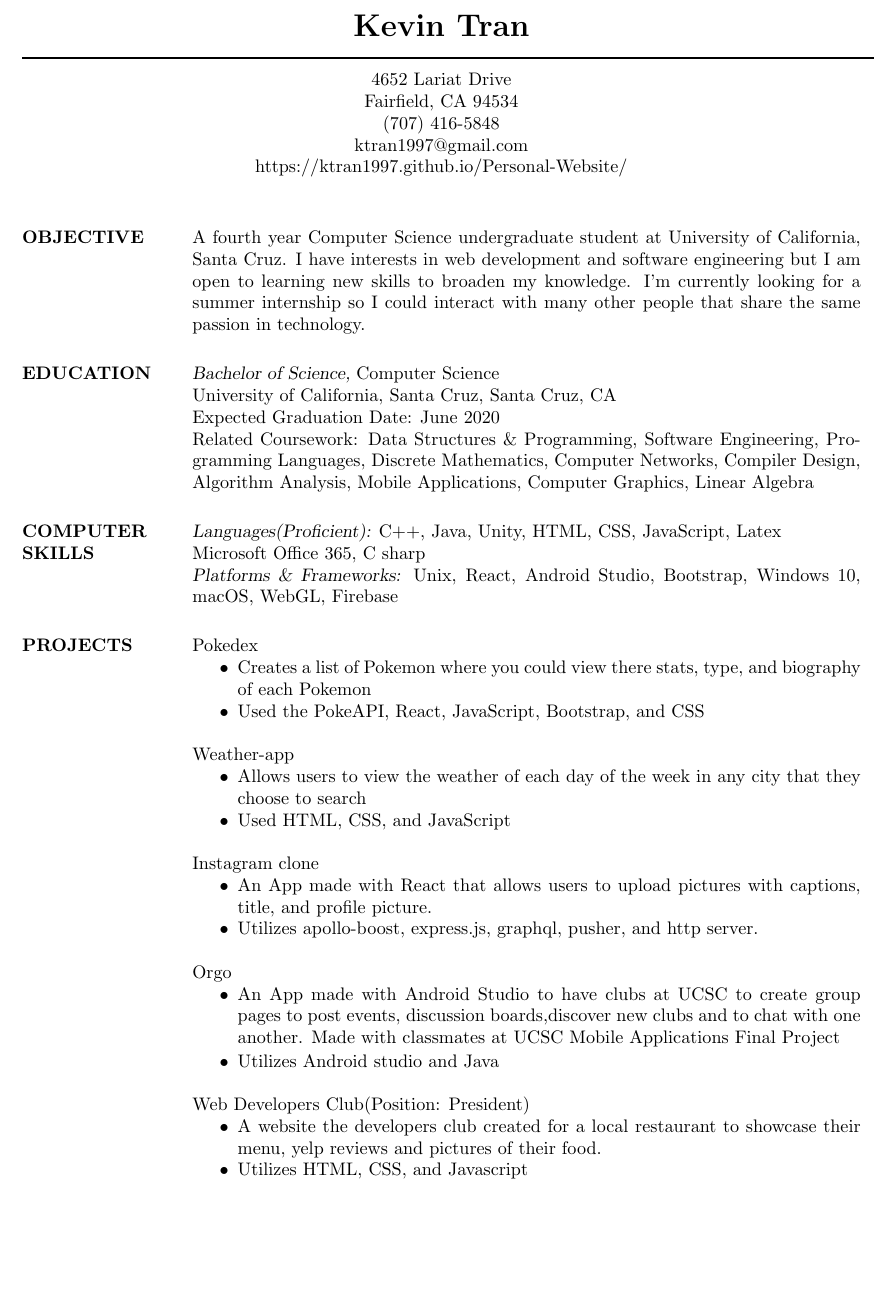
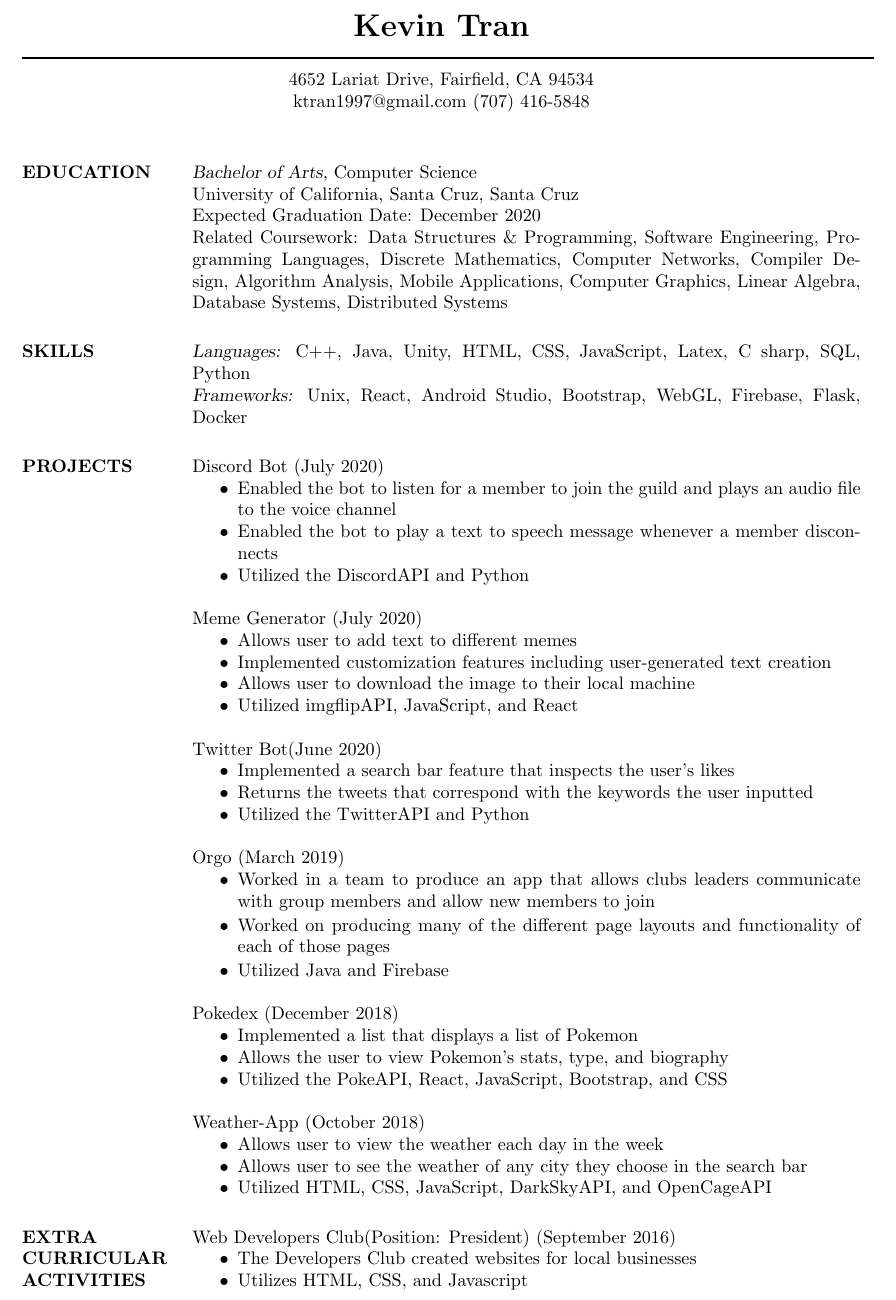
Before and after one commit to ktran1997/Resume, a LaTeX CV (Resume.tex): part of the page, cut so that both start at the same text, the shorter picture padded with empty space. Compiled offline with pdfLaTeX.

Commit message:
Update Resume.tex
Updated latex file

```diff
--- a/Resume.tex
+++ b/Resume.tex
@@ -5,51 +6,77 @@
 
  \moveleft.5\hoffset\centerline{\LARGE\bf Kevin Tran}
  \moveleft\hoffset\vbox{\hrule width\resumewidth height 1pt}\smallskip
- \moveleft.5\hoffset\centerline{4652 Lariat Drive}
- \moveleft.5\hoffset\centerline{Fairfield, CA 94534}
- \moveleft.5\hoffset\centerline{(707) 416-5848}
- \moveleft.5\hoffset\centerline{ktran1997@gmail.com}
- \moveleft.5\hoffset\centerline{https://ktran1997.github.io/Personal-Website/}
+ \moveleft.5\hoffset\centerline{4652 Lariat Drive, Fairfield, CA 94534}
+ \moveleft.5\hoffset\centerline{ktran1997@gmail.com (707) 416-5848}
 \begin{resume}
 
-\section{OBJECTIVE}  A fourth year Computer Science undergraduate student at University of California, Santa Cruz. I have interests in web development and software engineering but I am open to learning new skills to broaden my knowledge. I'm currently looking for a summer internship so I could interact with many other people that share the same passion in technology.
+\section{EDUCATION} {\sl Bachelor of Arts,} Computer Science \\
+University of California, Santa Cruz, Santa Cruz \\
+Expected Graduation Date: December 2020 \\
+Related Coursework: Data Structures \& Programming, Software Engineering, Programming Languages, Discrete Mathematics, Computer Networks, Compiler Design, Algorithm Analysis, Mobile Applications, Computer Graphics, Linear Algebra, Database Systems, Distributed Systems
 
-\section{EDUCATION} {\sl Bachelor of Science,} Computer Science \\
-University of California, Santa Cruz, Santa Cruz, CA \\
-Expected Graduation Date: June 2020 \\
-Related Coursework: Data Structures \& Programming, Software Engineering, Programming Languages, Discrete Mathematics, Computer Networks, Compiler Design, Algorithm Analysis, Mobile Applications, Computer Graphics, Linear Algebra
-
-\section{COMPUTER \\ SKILLS} {\sl Languages(Proficient):}
-C++, Java, Unity, HTML, CSS, JavaScript, Latex\newline
-Microsoft Office 365, C sharp \\
-{\sl Platforms \& Frameworks:} Unix, React, Android Studio, Bootstrap, Windows 10, macOS, WebGL, Firebase
+\section{SKILLS} {\sl Languages:}
+C++, Java, Unity, HTML, CSS, JavaScript, Latex,
+C sharp, SQL, Python \\
+{\sl Frameworks:} Unix, React, Android Studio, Bootstrap, WebGL, Firebase, Flask, Docker
 
 \section{PROJECTS}
-	Pokedex
+
+ 	Discord Bot (July 2020)
  		\begin{itemize} \itemsep -2pt
- 		\item Creates a list of Pokemon where you could view there stats, type, and biography of each Pokemon
- 		\item Used the PokeAPI, React, JavaScript, Bootstrap, and CSS
- 		\end{itemize}
- 	Weather-app
- 		\begin{itemize} \itemsep -2pt
- 		\item Allows users to view the weather of each day of the week in any city that they choose to search
- 		\item Used HTML, CSS, and JavaScript
- 		\end{itemize}
- 	Instagram\- clone
- 		\begin{itemize} \itemsep -2pt
- 		\item An App made with React that allows users to upload pictures with captions, title, and profile picture.
- 		\item Utilizes apollo-boost, express.js, graphql, pusher, and http server.
+ 		\item Enabled the bot to listen for a member to join the guild and plays an audio file to the voice channel
+ 		\item Enabled the bot to play a text to speech message whenever a member disconnects
+ 		\item Utilized the DiscordAPI and Python
 
  		\end{itemize}
-    Orgo
- 		\begin{itemize} \itemsep -1pt
- 		\item An App made with Android Studio to have clubs at UCSC to create group pages to post events, discussion boards,discover new clubs and to chat with one another. Made with classmates at UCSC Mobile Applications Final Project
- 		\item Utilizes Android studio and Java
+
+ 	Meme Generator (July 2020)
+ 		\begin{itemize} \itemsep -2pt
+ 		\item Allows user to add text to different memes
+ 		\item Implemented customization features including user-generated text creation
+ 		\item Allows user to download the image to their local machine
+ 		\item Utilized imgflipAPI, JavaScript, and React
 
  		\end{itemize}
- 	Web Developers Club(Position: President)
+
+ 	Twitter Bot(June 2020)
  		\begin{itemize} \itemsep -2pt
- 		\item A website the developers club created for a local restaurant to showcase their menu, yelp reviews and pictures of their food.
+ 		\item Implemented a search bar feature that inspects the user's likes
+ 		\item Returns the tweets that correspond with the keywords the user inputted
+ 		\item Utilized the TwitterAPI and Python
+
+ 		\end{itemize}
+
+    Orgo (March 2019)
+ 		\begin{itemize} \itemsep -1pt
+ 		\item Worked in a team to produce an app that allows clubs leaders communicate with group members and allow new members to join
+ 		\item Worked on producing many of the different page layouts and functionality of each of those pages
+ 		\item Utilized Java and Firebase
+
+ 		\end{itemize}
+
+	Pokedex (December 2018)
+ 		\begin{itemize} \itemsep -2pt
+ 		\item Implemented a list that displays a list of Pokemon
+ 		\item Allows the user to view Pokemon's stats, type, and biography
+ 		\item Utilized the PokeAPI, React, JavaScript, Bootstrap, and CSS
+
+ 		\end{itemize}
+
+ 	Weather-App (October 2018)
+ 		\begin{itemize} \itemsep -2pt
+ 		\item Allows user to view the weather each day in the week
+ 		\item Allows user to see the weather of any city they choose in the search bar
+ 		\item Utilized HTML, CSS, JavaScript, DarkSkyAPI, and OpenCageAPI
+
+ 		\end{itemize}
+
+
+ \section{EXTRA CURRICULAR ACTIVITIES}
+
+ 	Web Developers Club(Position: President) (September 2016)
+ 		\begin{itemize} \itemsep -2pt
+ 		\item The Developers Club created websites for local businesses
  		\item Utilizes HTML, CSS, and Javascript
 
  		\end{itemize}
```
Also changed, not shown: Resume.tex (1 more changed lines).
